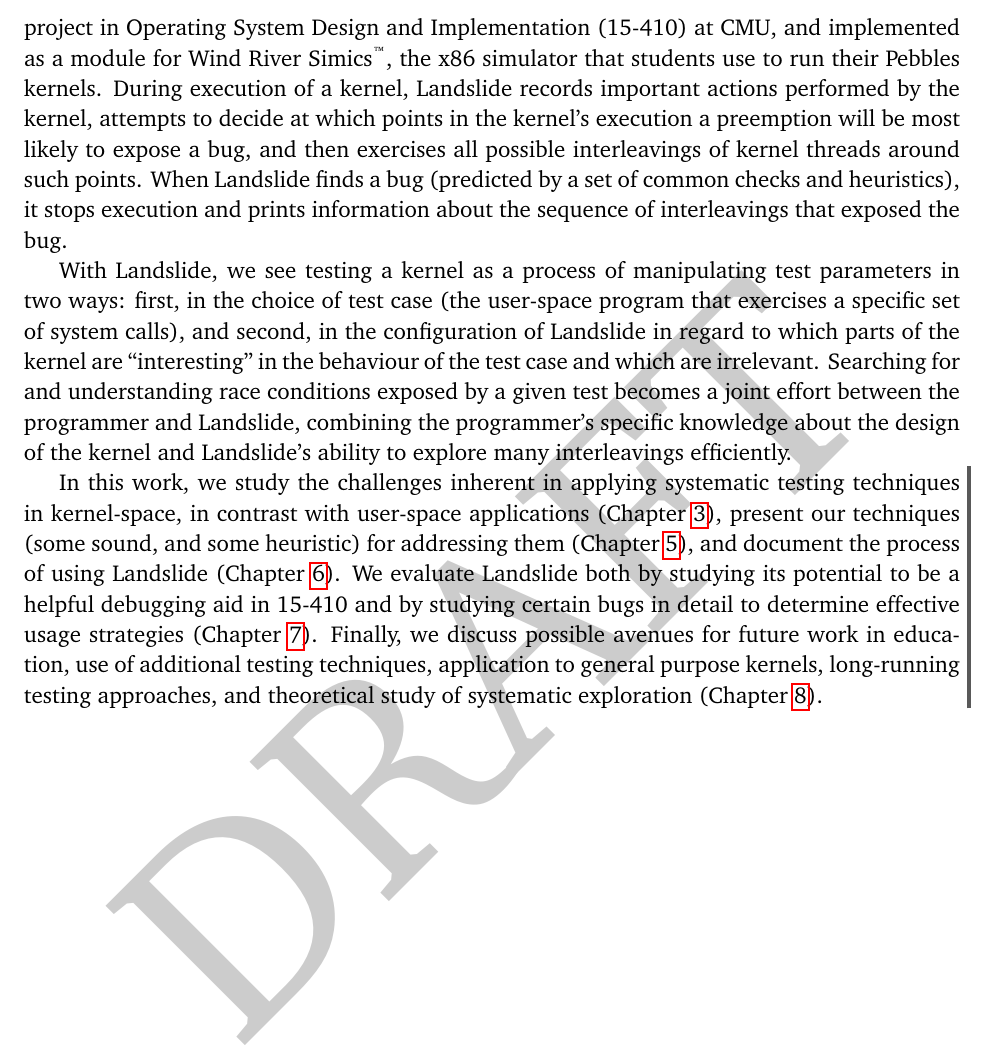
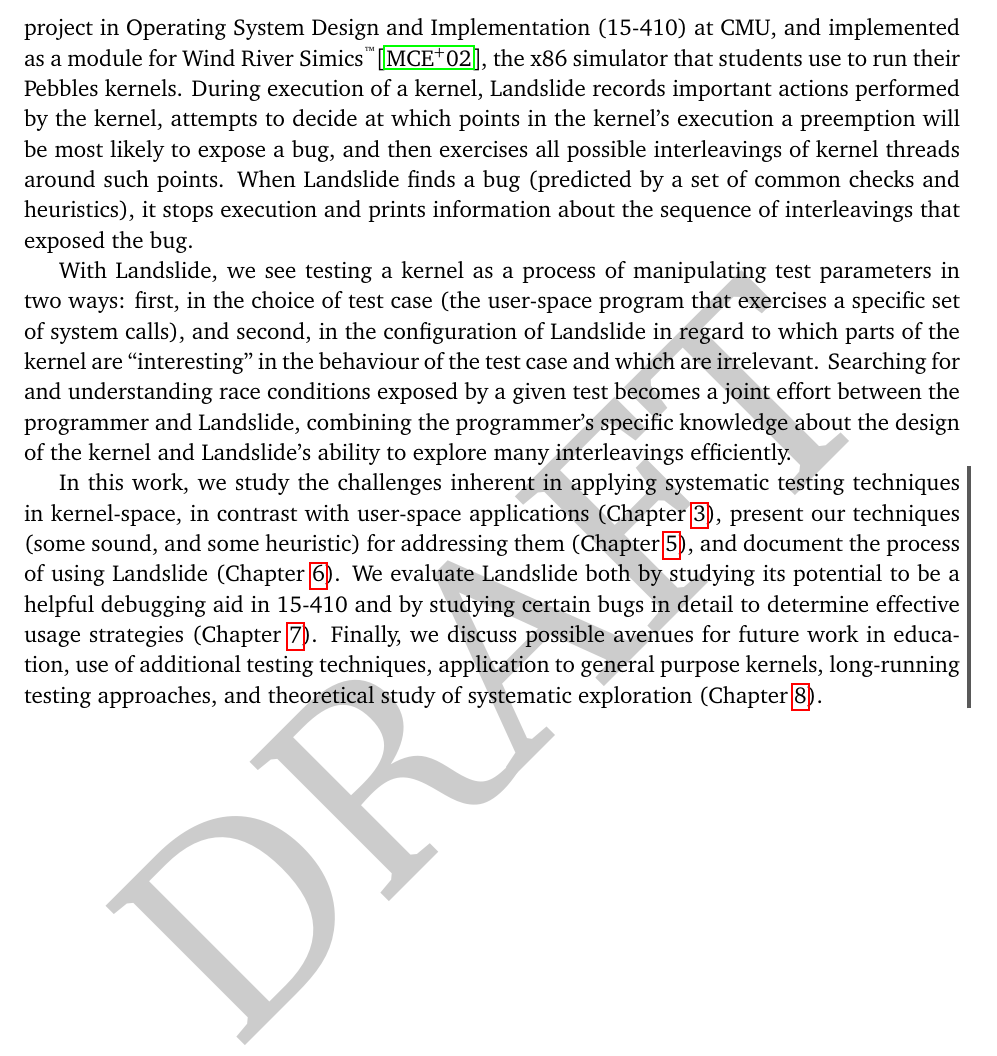
Before and after one commit to bblum/thesis, a LaTeX thesis (thesis.tex): part of page 14 of 80, cut so that both start at the same text. Compiled offline with pdfLaTeX.

Commit message:
add a citation

```diff
--- a/thesis.tex
+++ b/thesis.tex
@@ -80,7 +80,7 @@ Systematic exploration in kernel space is possible by understanding a kernel's c
 We present Landslide,\footnote{
 Landslide {\em (n)}: a phenomenon which demonstrates that Pebbles are not as stable as you might think.}
 a tool for applying systematic race detection techniques in to kernel-level code.
-It is geared towards kernels that implement the Pebbles specification, the main project in Operating System Design and Implementation (15-410) at CMU, and implemented as a module for Wind River Simics\textsuperscript{\texttrademark}, the x86 simulator that students use to run their Pebbles kernels.
+It is geared towards kernels that implement the Pebbles specification, the main project in Operating System Design and Implementation (15-410) at CMU, and implemented as a module for Wind River Simics\textsuperscript{\texttrademark}\cite{simics}, the x86 simulator that students use to run their Pebbles kernels.
 During execution of a kernel, Landslide records important actions performed by the kernel, attempts to decide at which points in the kernel's execution a preemption will be most likely to expose a bug, and then exercises all possible interleavings of kernel threads around such points.
 When Landslide finds a bug (predicted by a set of common checks and heuristics), it stops execution and prints information about the sequence of interleavings that exposed the bug.
 
```
